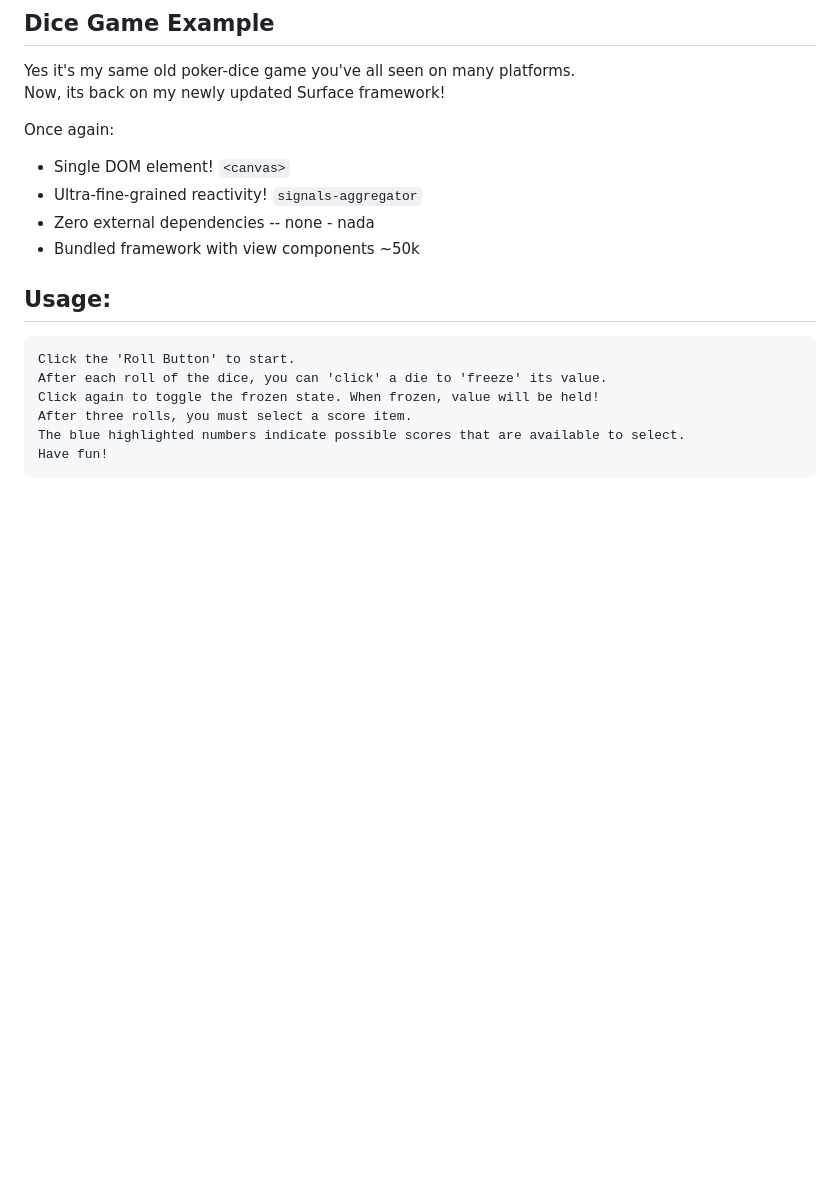
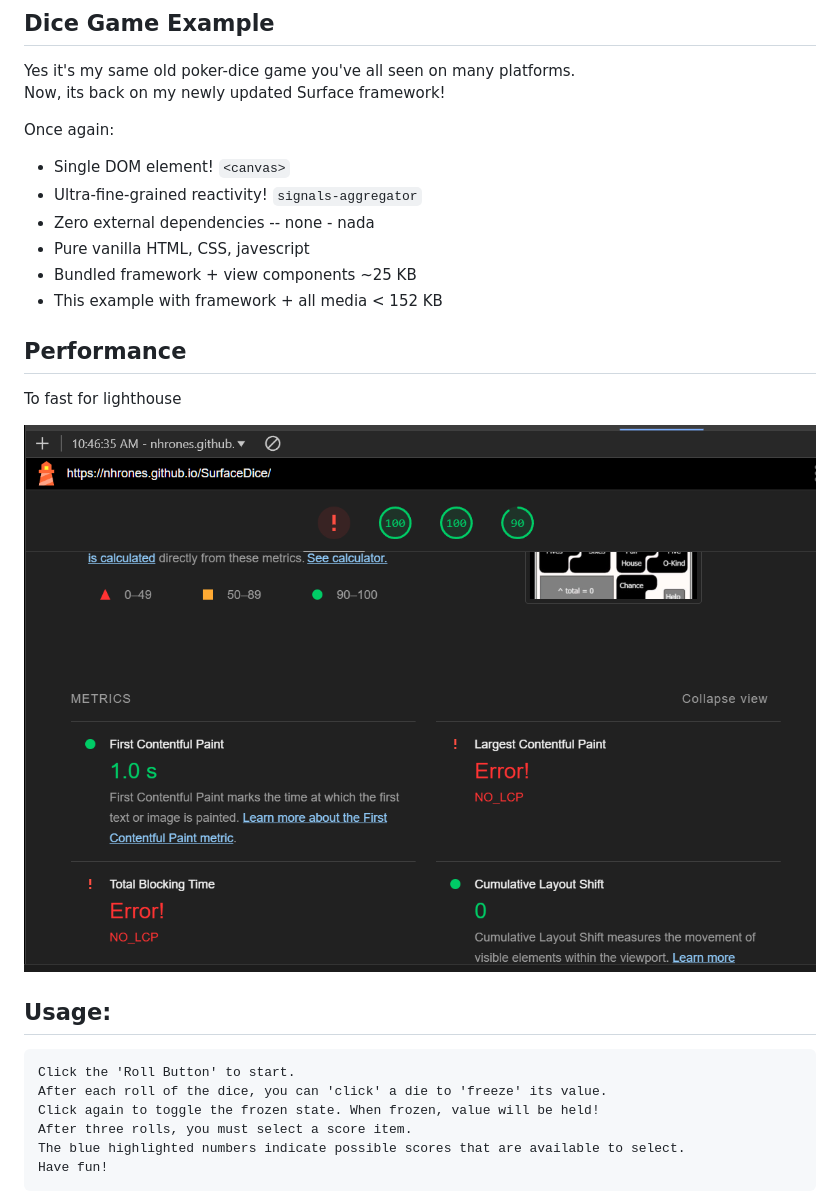
Before and after one commit to nhrones/SurfaceDice, a Markdown page: readme.md, the part around the change. GitHub-like rendering; pictures changed too: lighthouse.png (added); blank space fills up the shorter version.

````diff
--- a/readme.md
+++ b/readme.md
@@ -10,7 +10,13 @@ Once again:
   - Single DOM element! `<canvas>`
   - Ultra-fine-grained reactivity! `signals-aggregator`
   - Zero external dependencies -- none - nada
-  - Bundled framework with view components ~50k
+  - Pure vanilla HTML, CSS, javescript
+  - Bundled framework + view components ~25 KB
+  - This example with framework + all media < 152 KB
+## Performance
+To fast for lighthouse
+
+![alt text](lighthouse.png)
 
 ## Usage:
 ```
````
Also changed, not shown: 1 other file.
